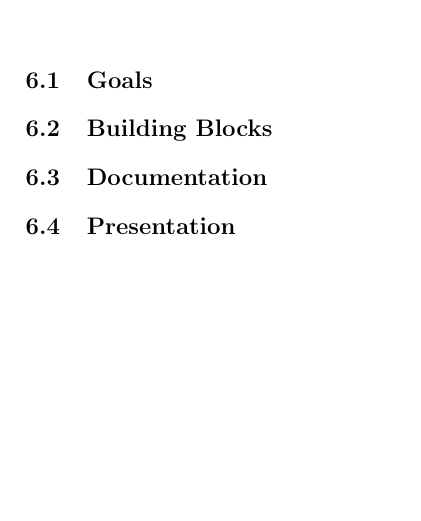
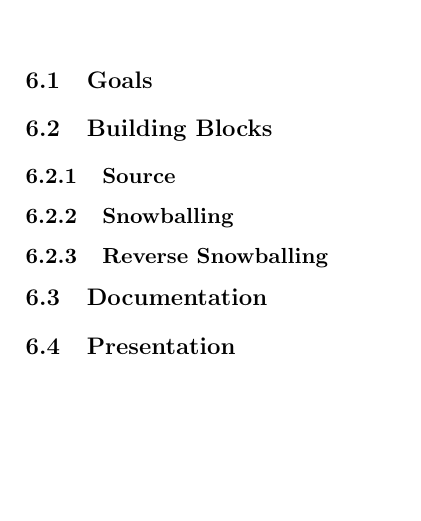
Before and after one commit to aslakjohansen/report-writing, a LaTeX thesis (doc/report-writing.tex): part of page 17 of 29, cut so that both start at the same text. Compiled offline with pdfLaTeX.

Commit message:
A few placeholders for lit review building blocks

```diff
--- a/doc/report-writing.tex
+++ b/doc/report-writing.tex
@@ -467,6 +467,12 @@ Increased the line spacing is something used by public school teachers to write
 
 \section{Building Blocks}
 
+\subsection{Source}
+
+\subsection{Snowballing}
+
+\subsection{Reverse Snowballing}
+
 \section{Documentation}
 
 \section{Presentation}
```
